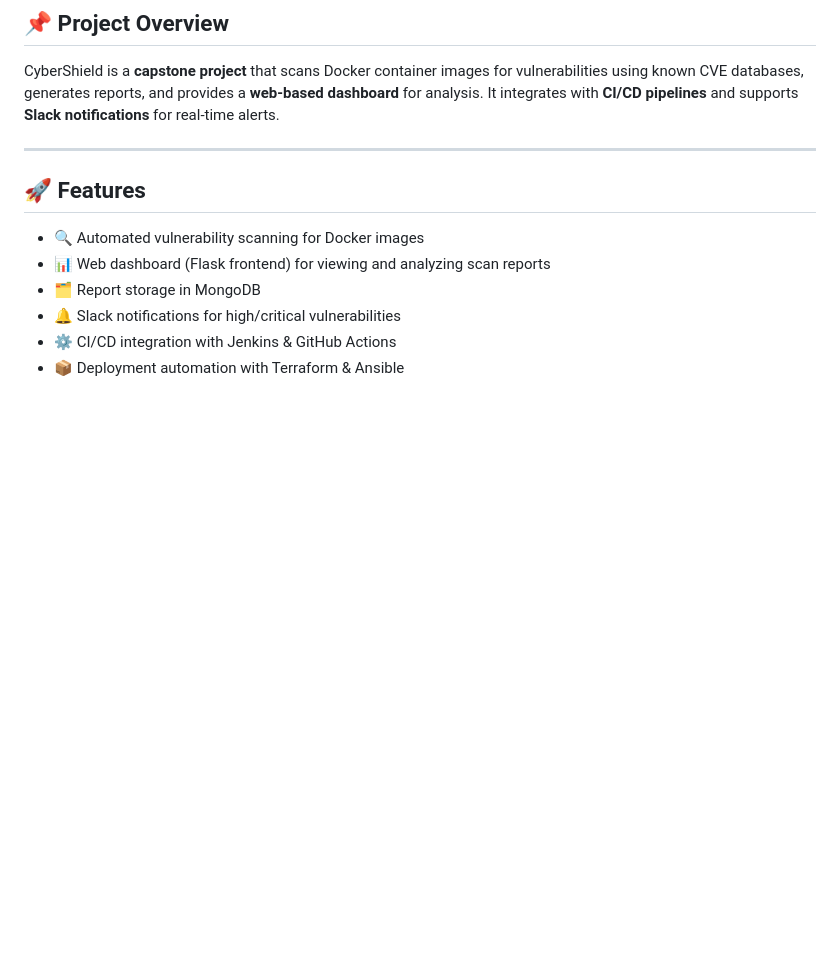
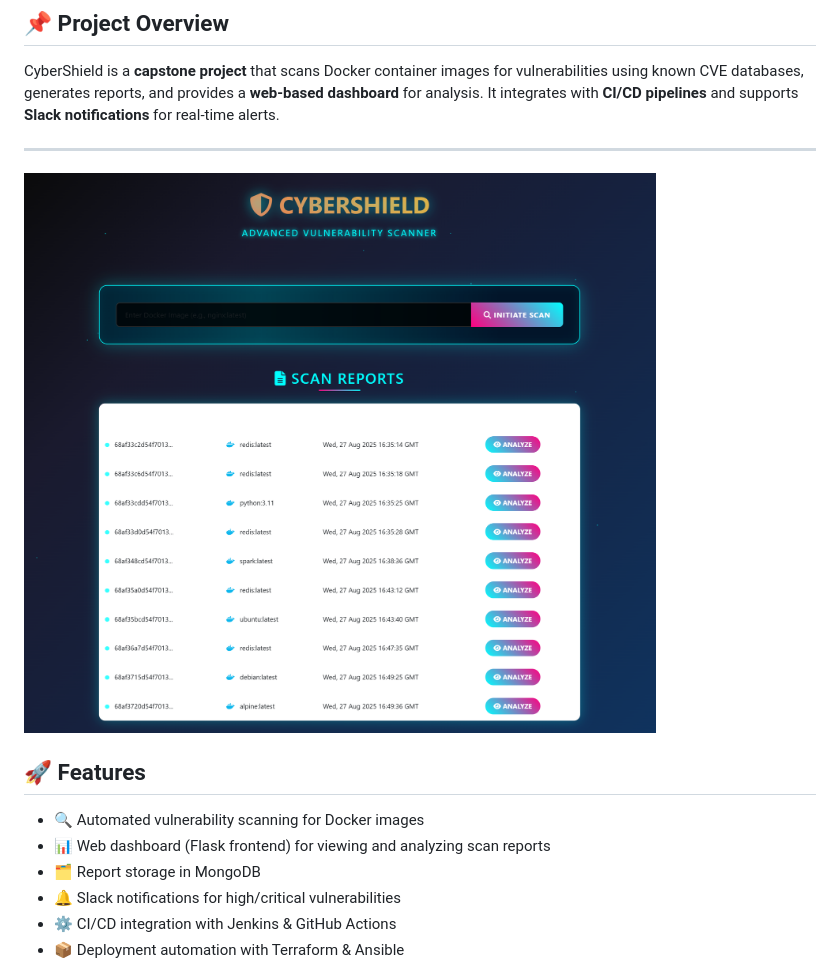
Before and after one commit to XXRadeonXFX/CAPSTONE-vuln-scanner-with-Reporting, a Markdown page: Readme.md, the part around the change. Rendered like a GitHub page; blank space fills up the shorter version.

```diff
--- a/Readme.md
+++ b/Readme.md
@@ -7,6 +7,8 @@
 CyberShield is a **capstone project** that scans Docker container images for vulnerabilities using known CVE databases, generates reports, and provides a **web-based dashboard** for analysis. It integrates with **CI/CD pipelines** and supports **Slack notifications** for real-time alerts.
 
 ---
+
+![cybershield.png](screenshots/cybershield.png)
 
 ## 🚀 Features
 
```
